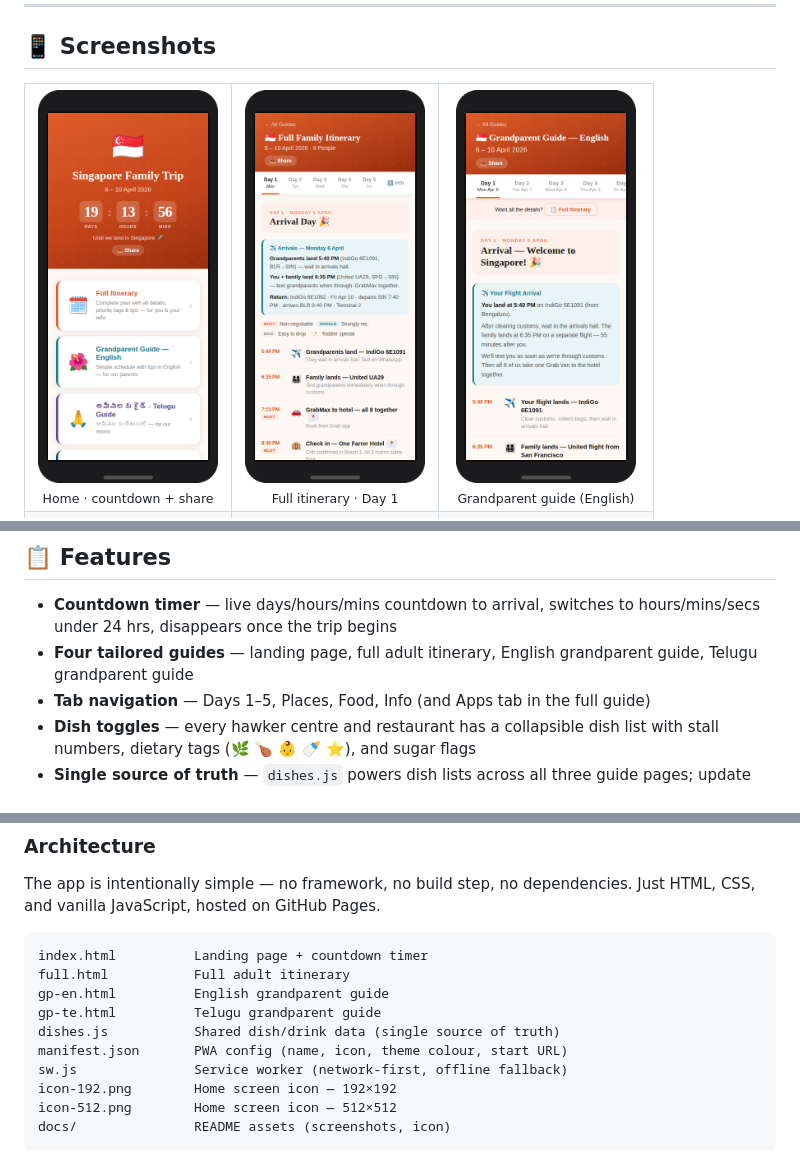
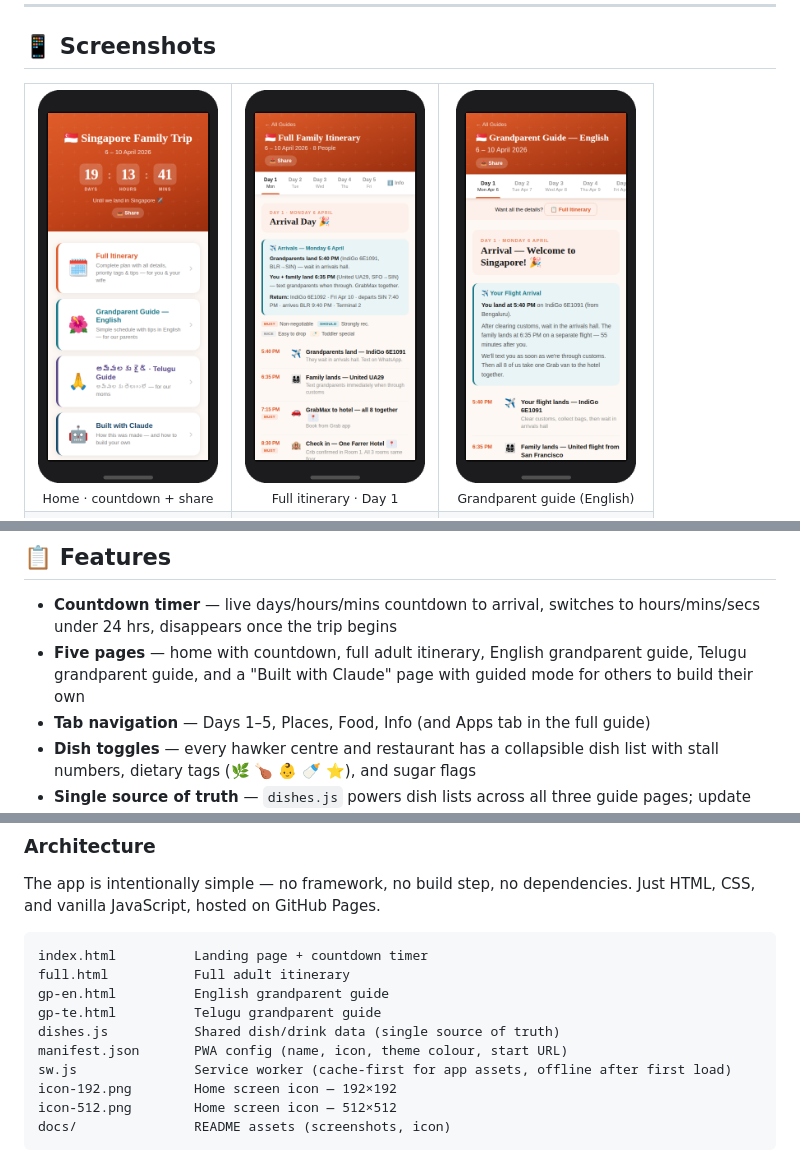
Before and after one commit to hrajendra/sg-trip-2026, a Markdown page: README.md, 3 parts joined by grey strips. Drawn GitHub-style; pictures changed too: docs/ss_index_framed.png.

Commit message:
Reframe build section

```diff
--- a/README.md
+++ b/README.md
@@ -49,7 +49,7 @@ The specific problem it solves: **multigenerational travel** where different mem
 ## 📋 Features
 
 - **Countdown timer** — live days/hours/mins countdown to arrival, switches to hours/mins/secs under 24 hrs, disappears once the trip begins
-- **Four tailored guides** — landing page, full adult itinerary, English grandparent guide, Telugu grandparent guide
+- **Five pages** — home with countdown, full adult itinerary, English grandparent guide, Telugu grandparent guide, and a "Built with Claude" page with guided mode for others to build their own
 - **Tab navigation** — Days 1–5, Places, Food, Info (and Apps tab in the full guide)
 - **Dish toggles** — every hawker centre and restaurant has a collapsible dish list with stall numbers, dietary tags (🌿 🍗 👶 🍼 ⭐), and sugar flags
 - **Single source of truth** — `dishes.js` powers dish lists across all three guide pages; update once, all pages reflect it
@@ -99,7 +99,7 @@ gp-en.html          English grandparent guide
 gp-te.html          Telugu grandparent guide
 dishes.js           Shared dish/drink data (single source of truth)
 manifest.json       PWA config (name, icon, theme colour, start URL)
-sw.js               Service worker (network-first, offline fallback)
+sw.js               Service worker (cache-first for app assets, offline after first load)
 icon-192.png        Home screen icon — 192×192
 icon-512.png        Home screen icon — 512×512
 docs/               README assets (screenshots, icon)
```
Also changed, not shown: 2 other files.
